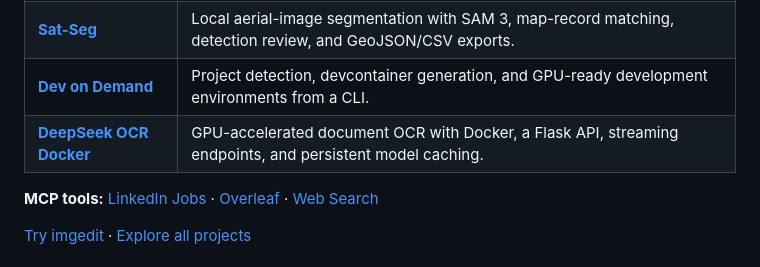
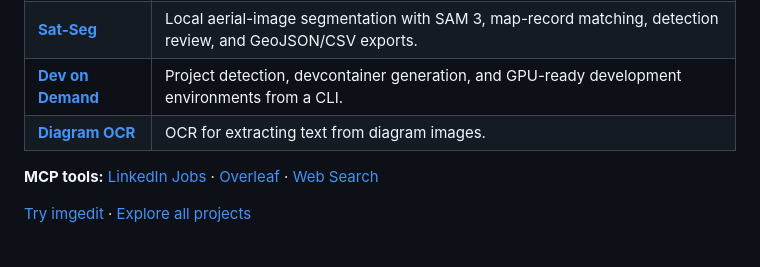
Before and after one commit to GhoshSrinjoy/GhoshSrinjoy, a Markdown page: README.md, the part around the change. Rendered like a GitHub page.

Commit message:
Update project link from DeepSeek OCR to Diagram OCR
Replaced DeepSeek OCR Docker project link with Diagram OCR project link in the README.

```diff
--- a/README.md
+++ b/README.md
@@ -34,7 +34,7 @@ I hold a **Master’s in Data Science from FAU Erlangen-Nürnberg** and have ove
 | **[Chatroom](https://github.com/GhoshSrinjoy/ChatRoom)** | Shared conversations for coding-agent CLIs and local models, with task handoffs, team workflows, and per-agent permissions. |
 | **[Sat-Seg](https://github.com/GhoshSrinjoy/Sat-Seg)** | Local aerial-image segmentation with SAM 3, map-record matching, detection review, and GeoJSON/CSV exports. |
 | **[Dev on Demand](https://github.com/GhoshSrinjoy/Dev-on-Demand)** | Project detection, devcontainer generation, and GPU-ready development environments from a CLI. |
-| **[DeepSeek OCR Docker](https://github.com/GhoshSrinjoy/DeepseekOCR)** | GPU-accelerated document OCR with Docker, a Flask API, streaming endpoints, and persistent model caching. |
+| **[Diagram OCR](https://github.com/GhoshSrinjoy/Diagram-OCR)** | OCR for extracting text from diagram images. |
 
 **MCP tools:** [LinkedIn Jobs](https://github.com/GhoshSrinjoy/linkedin-job-mcp) · [Overleaf](https://github.com/GhoshSrinjoy/Overleaf-mcp) · [Web Search](https://github.com/GhoshSrinjoy/Web_search_mcp)
 
```
